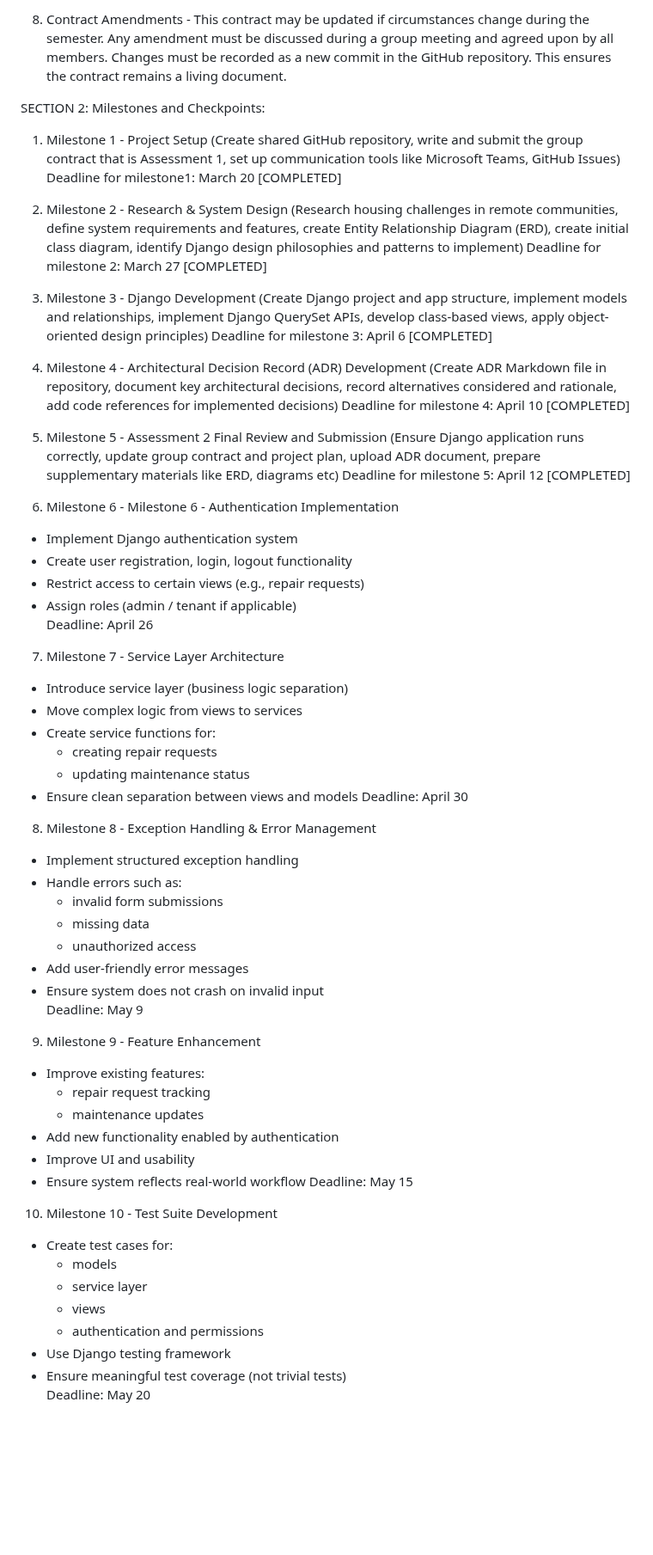
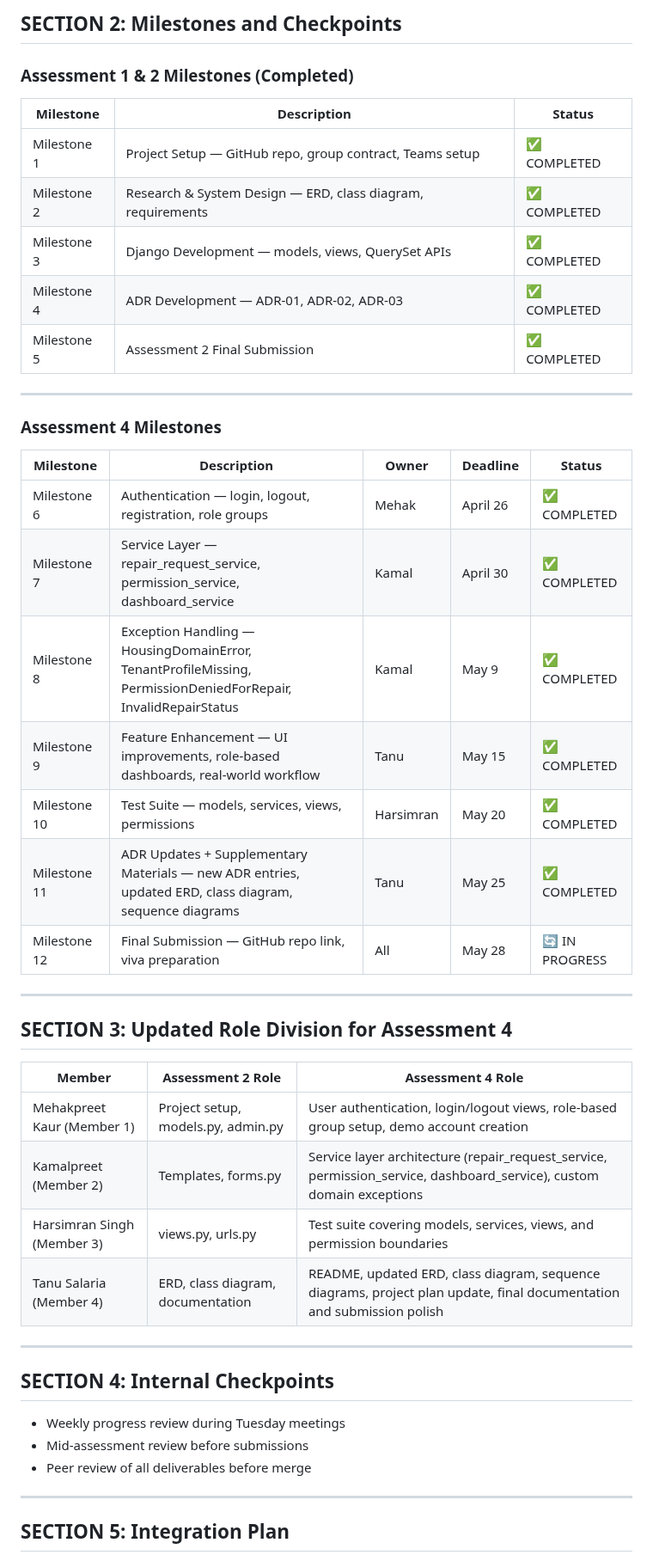
Before and after one commit to Kamal03102006/Group3_S126_HIT237-_Building-Interactive-Software, a Markdown page: GROUP-CONTRACT-GROUP-3.md, the part around one of its changes. Shown at 86% size. Rendered like a GitHub page; blank space fills up the shorter version.

Commit message:
Update project plan and contract for Assessment 4

```diff
--- a/GROUP-CONTRACT-GROUP-3.md
+++ b/GROUP-CONTRACT-GROUP-3.md
@@ -53,69 +44,50 @@ If any AI-generated code is unclear or incorrect, it will be revised or removed
 
-8) Contract Amendments - This contract may be updated if circumstances change during the semester. Any amendment must be discussed during a group meeting and agreed upon by all members. Changes must be recorded as a new commit in the GitHub repository. This ensures the contract remains a living document.
+## SECTION 2: Milestones and Checkpoints
 
-SECTION 2: Milestones and Checkpoints:
-1) Milestone 1 - Project Setup (Create shared GitHub repository, write and submit the group contract that is Assessment 1, set up communication tools like Microsoft Teams, GitHub Issues)
-Deadline for milestone1: March 20 [COMPLETED]
+### Assessment 1 & 2 Milestones (Completed)
 
-2) Milestone 2 - Research & System Design (Research housing challenges in remote communities, define system requirements and features, create Entity Relationship Diagram (ERD), create initial class diagram, identify Django design philosophies and patterns to implement)           Deadline for milestone 2: March 27 [COMPLETED]
+| Milestone | Description | Status |
+|---|---|---|
+| Milestone 1 | Project Setup — GitHub repo, group contract, Teams setup | ✅ COMPLETED |
+| Milestone 2 | Research & System Design — ERD, class diagram, requirements | ✅ COMPLETED |
+| Milestone 3 | Django Development — models, views, QuerySet APIs | ✅ COMPLETED |
+| Milestone 4 | ADR Development — ADR-01, ADR-02, ADR-03 | ✅ COMPLETED |
+| Milestone 5 | Assessment 2 Final Submission | ✅ COMPLETED |
 
-3) Milestone 3 - Django Development (Create Django project and app structure, implement models and relationships, implement Django QuerySet APIs, develop class-based views, apply object-oriented design principles)
-Deadline for milestone 3: April 6 [COMPLETED]
+---
 
-4) Milestone 4 - Architectural Decision Record (ADR) Development (Create ADR Markdown file in repository, document key architectural decisions, record alternatives considered and rationale, add code references for implemented decisions)
-Deadline for milestone 4: April 10 [COMPLETED]
+### Assessment 4 Milestones
 
-5) Milestone 5 - Assessment 2 Final Review and Submission (Ensure Django application runs correctly, update group contract and project plan,    upload ADR document, prepare supplementary materials like ERD, diagrams etc)
-Deadline for milestone 5: April 12 [COMPLETED]
+| Milestone | Description | Owner | Deadline | Status |
+|---|---|---|---|---|
+| Milestone 6 | Authentication — login, logout, registration, role groups | Mehak | April 26 | ✅ COMPLETED |
+| Milestone 7 | Service Layer — repair_request_service, permission_service, dashboard_service | Kamal | April 30 | ✅ COMPLETED |
+| Milestone 8 | Exception Handling — HousingDomainError, TenantProfileMissing, PermissionDeniedForRepair, InvalidRepairStatus | Kamal | May 9 | ✅ COMPLETED |
+| Milestone 9 | Feature Enhancement — UI improvements, role-based dashboards, real-world workflow | Tanu | May 15 | ✅ COMPLETED |
+| Milestone 10 | Test Suite — models, services, views, permissions | Harsimran | May 20 | ✅ COMPLETED |
+| Milestone 11 | ADR Updates + Supplementary Materials — new ADR entries, updated ERD, class diagram, sequence diagrams | Tanu | May 25 | ✅ COMPLETED |
+| Milestone 12 | Final Submission — GitHub repo link, viva preparation | All | May 28 | 🔄 IN PROGRESS |
 
-6) Milestone 6 - Milestone 6 - Authentication Implementation
+---
 
-- Implement Django authentication system
-- Create user registration, login, logout functionality
-- Restrict access to certain views (e.g., repair requests)
-- Assign roles (admin / tenant if applicable)
-Deadline: April 26
+## SECTION 3: Updated Role Division for Assessment 4
 
-7) Milestone 7 - Service Layer Architecture
+| Member | Assessment 2 Role | Assessment 4 Role |
+|---|---|---|
+| Mehakpreet Kaur (Member 1) | Project setup, models.py, admin.py | User authentication, login/logout views, role-based group setup, demo account creation |
+| Kamalpreet (Member 2) | Templates, forms.py | Service layer architecture (repair_request_service, permission_service, dashboard_service), custom domain exceptions |
+| Harsimran Singh (Member 3) | views.py, urls.py | Test suite covering models, services, views, and permission boundaries |
+| Tanu Salaria (Member 4) | ERD, class diagram, documentation | README, updated ERD, class diagram, sequence diagrams, project plan update, final documentation and submission polish |
 
-- Introduce service layer (business logic separation)
-- Move complex logic from views to services
-- Create service functions for:
-  - creating repair requests
-  - updating maintenance status
-- Ensure clean separation between views and models
-Deadline: April 30
+---
 
-8) Milestone 8 - Exception Handling & Error Management
+## SECTION 4: Internal Checkpoints
 
-- Implement structured exception handling
-- Handle errors such as:
-  - invalid form submissions
-  - missing data
-  - unauthorized access
-- Add user-friendly error messages
-- Ensure system does not crash on invalid input
-Deadline: May 9
+- Weekly progress review during Tuesday meetings
+- Mid-assessment review before submissions
+- Peer review of all deliverables before merge
 
+---
 
-9) Milestone 9 - Feature Enhancement
+## SECTION 5: Integration Plan
 
-- Improve existing features:
-  - repair request tracking
-  - maintenance updates
-- Add new functionality enabled by authentication
-- Improve UI and usability
-- Ensure system reflects real-world workflow
-Deadline: May 15
-
-10) Milestone 10 - Test Suite Development
-
-- Create test cases for:
-  - models
-  - service layer
-  - views
-  - authentication and permissions
-- Use Django testing framework
-- Ensure meaningful test coverage (not trivial tests)
-Deadline: May 20
-
```
Also changed, not shown: other parts of GROUP-CONTRACT-GROUP-3.md (+61 -76 lines).
